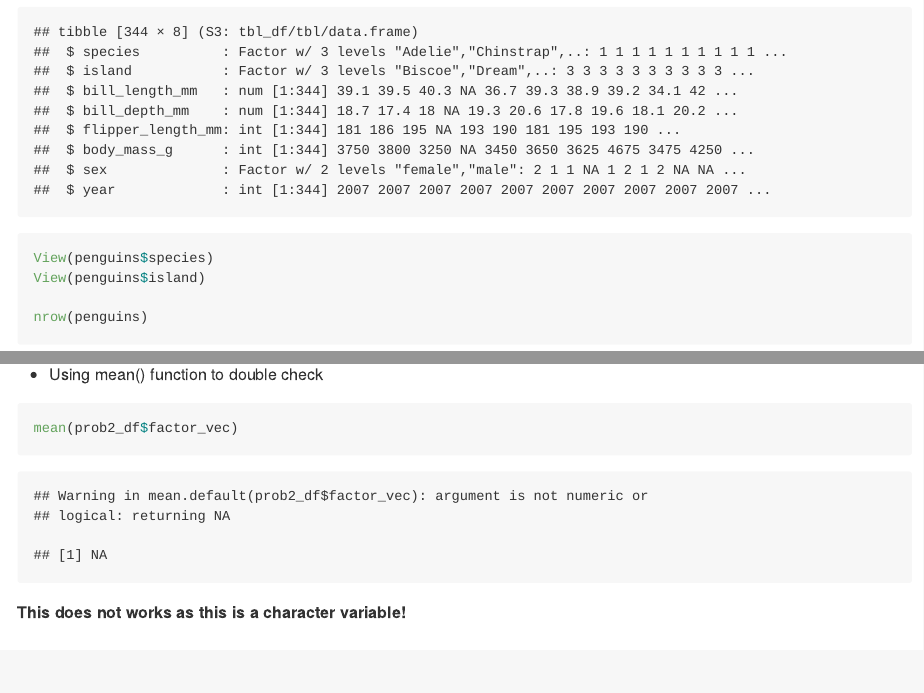
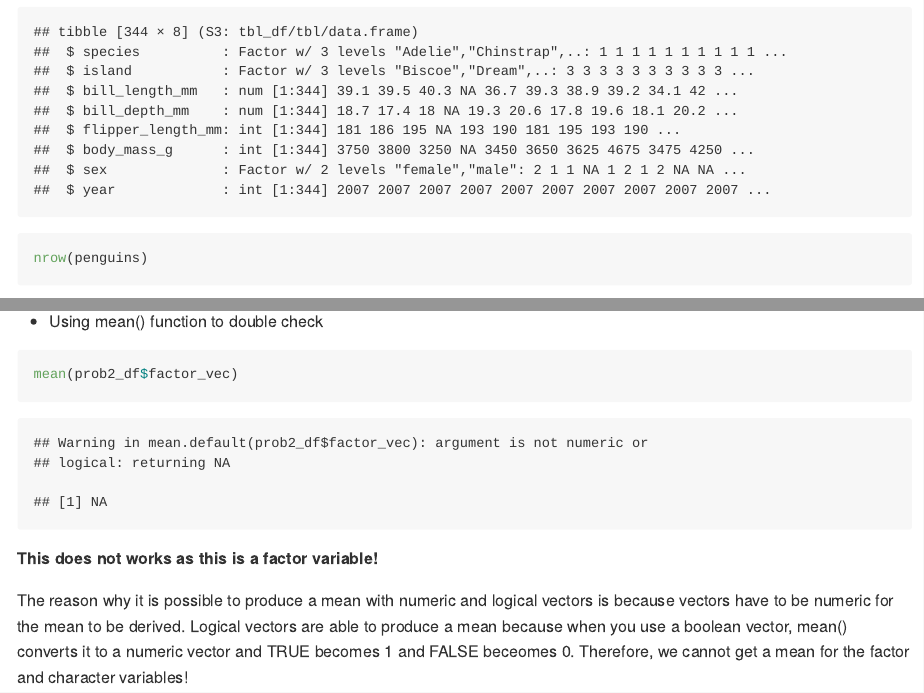
Before and after one commit to kiranyankui/p8105_hw1_yk2959, an R Markdown document (p8105_hw_yk2959.Rmd): the page in a window 1100 px wide, from 790 px down, and a second part further down, joined at a grey line. Rendered offline with R 4.5, knitr and Pandoc, with nearby package versions; both versions are drawn in the output format of the newer one; code that draws random numbers runs with fixed seeds of ours.

Commit message:
commit - edited question 2 and converted to a github document

````diff
--- a/p8105_hw_yk2959.Rmd
+++ b/p8105_hw_yk2959.Rmd
@@ -1,6 +1,6 @@
 ---
 title: "p8105_hw1_yk2959"
-output: html_document
+output: github_document
 date: "2022-09-19"
 ---
 
@@ -20,9 +20,6 @@ library(tidyverse)
 data("penguins", package = "palmerpenguins")
 
 str(penguins)
-
-View(penguins$species)
-View(penguins$island)
 
 nrow(penguins)
 ncol(penguins)
@@ -117,4 +114,6 @@ mean(pull(prob2_df, factor_vec))
 ```{r}
 mean(prob2_df$factor_vec)
 ```
-__This does not works as this is a character variable!__
+__This does not works as this is a factor variable!__
+
+The reason why it is possible to produce a mean with numeric and logical vectors is because vectors have to be numeric for the mean to be derived. Logical vectors are able to produce a mean because when you use a boolean vector, mean() converts it to a numeric vector and TRUE becomes 1 and FALSE beceomes 0. Therefore, we cannot get a mean for the factor and character variables!
````
Also changed, not shown: p8105_hw_yk2959.html, scatter_plot.pdf.
